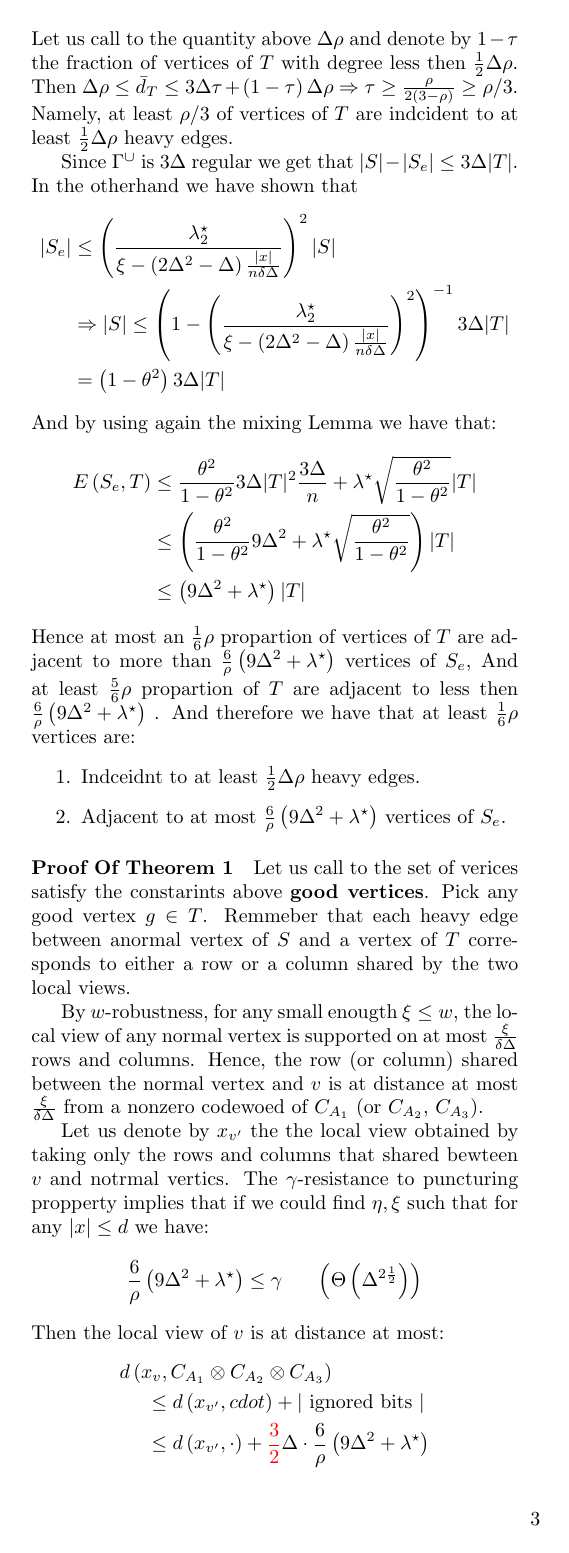
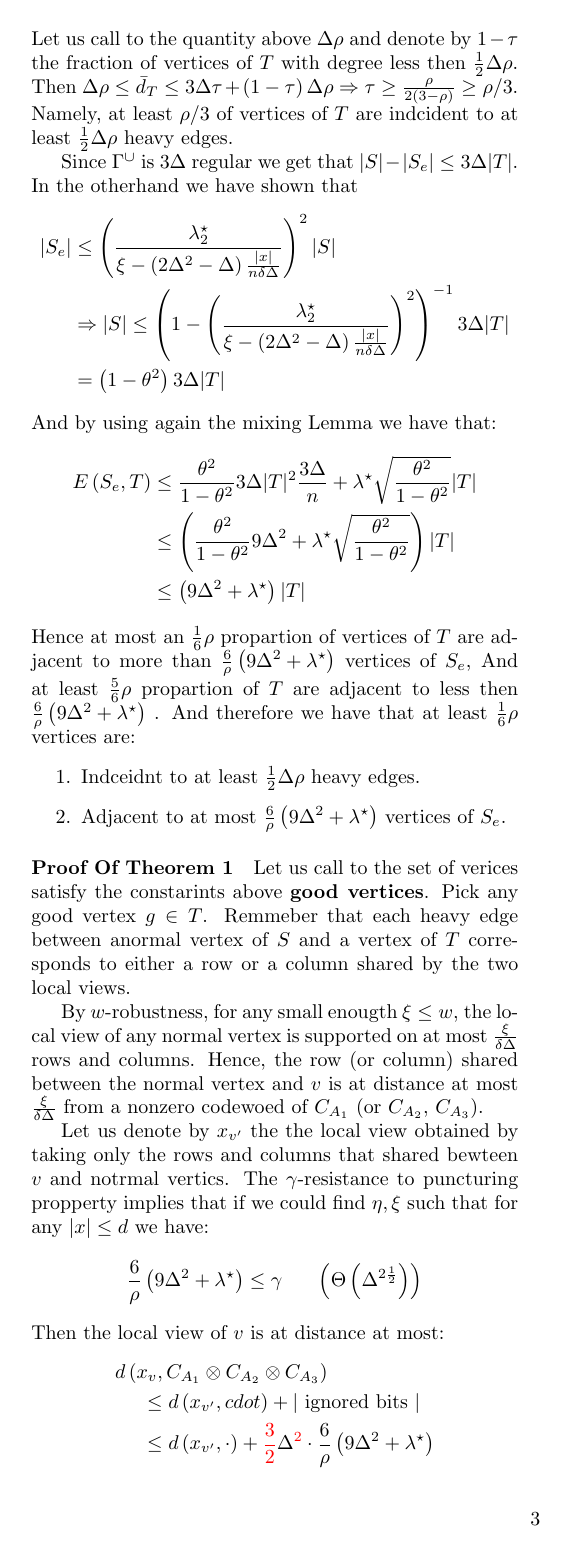
Before and after one commit to dudupo/Academic, a LaTeX document (projects/NLTES_project/ltc.tex): page 3 of 3. Compiled offline with pdfLaTeX.

Commit message:
compiling -Tue Sep  6 10:07:25 AM IDT 2022

```diff
--- a/projects/NLTES_project/ltc.tex
+++ b/projects/NLTES_project/ltc.tex
@@ -284,7 +284,7 @@
    \begin{split}
      & d\left(x_{v}, \Aabc\right) \\
      & \ \ \ \ \le d\left(x_{v^{\prime} }, cdot \right) + |\text{ ignored bits }|\\
-     & \ \ \ \ \le  d\left(x_{v^{\prime}}, \cdot \right) +  \color{red}\frac{3}{2} \color{black} \Delta \cdot \frac{6}{\rho} \left( 9\Delta^{2} + \lambda^{\star}  \right)
+     & \ \ \ \ \le  d\left(x_{v^{\prime}}, \cdot \right) +  \color{red}\frac{3}{2} \color{black} \Delta^{\color{red} 2 \color{black} } \cdot \frac{6}{\rho} \left( 9\Delta^{2} + \lambda^{\star}  \right)
    \end{split}
  \end{equation*}
 \end{multicols*}
```
Also changed, not shown: projects/pdfs/ltc.pdf.
